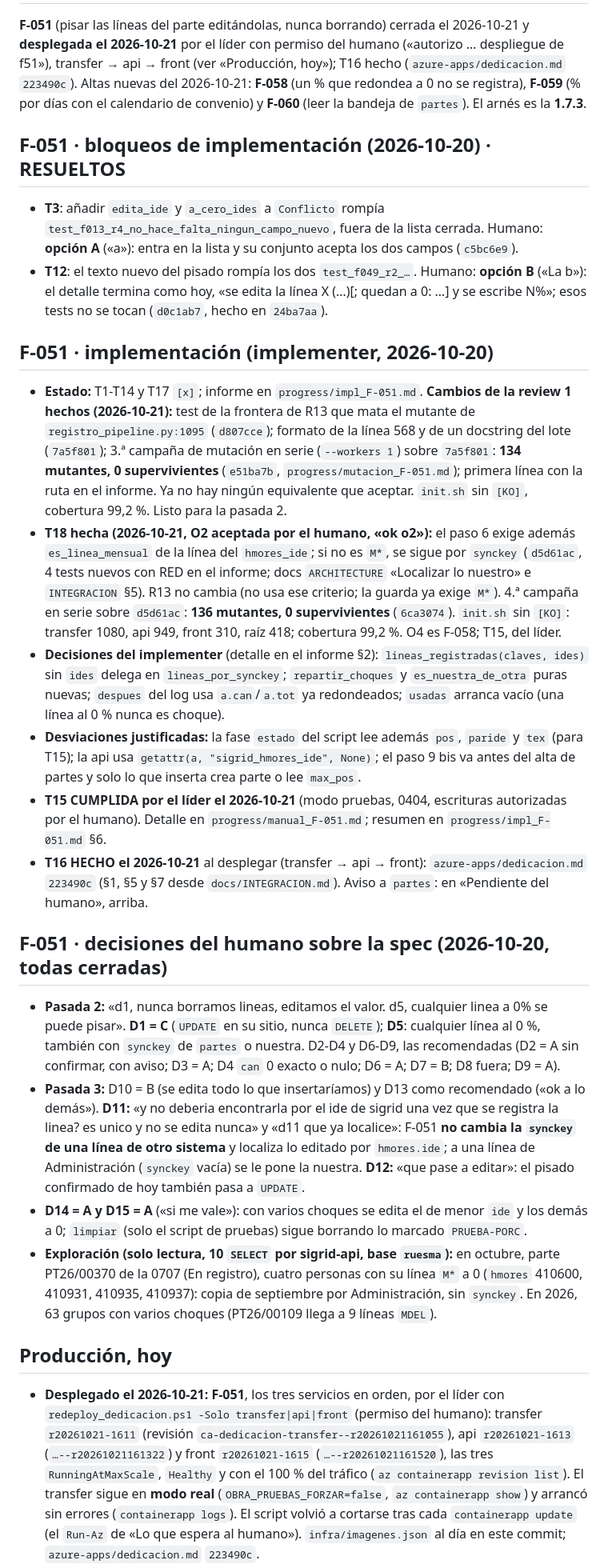
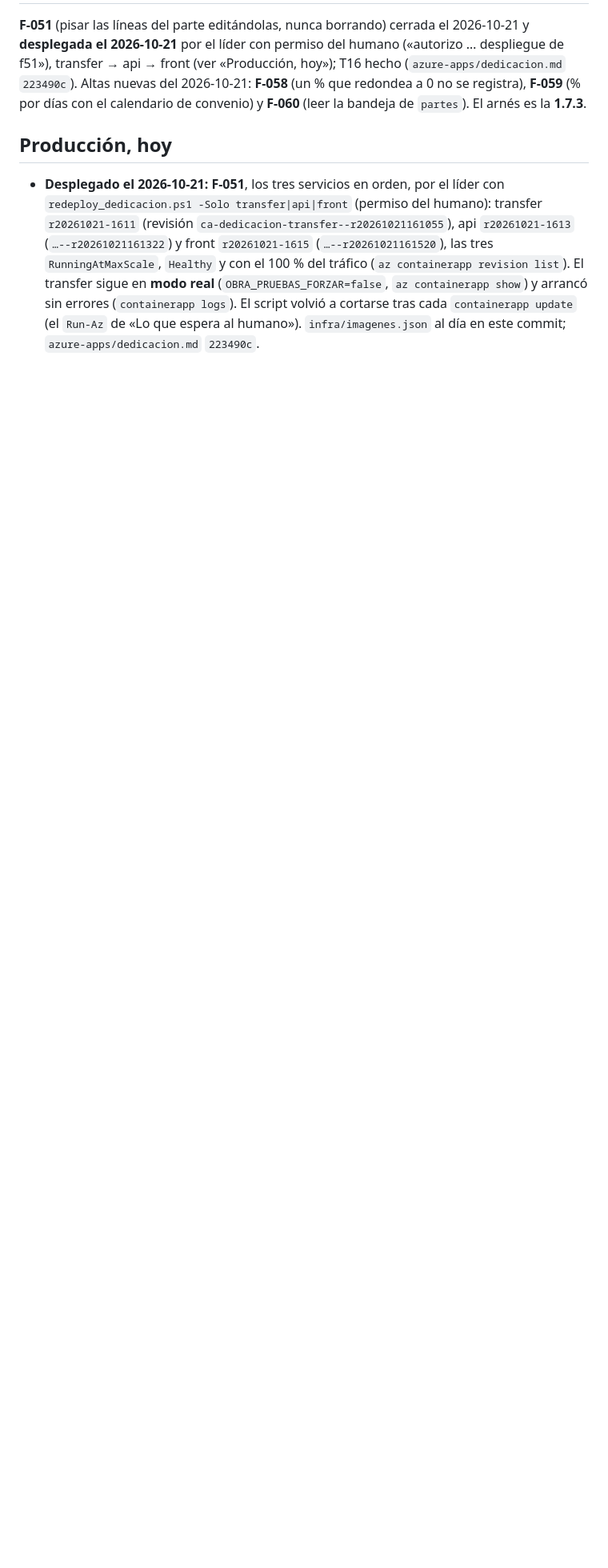
Before and after one commit to ruesma-dev/dedicacion-partes, a Markdown page: progress/current.md, the part around one of its changes. Shown at 80% size. GitHub-like rendering; blank space fills up the shorter version.

Commit message:
F-030: current.md podado antes de la review 2 (secciones de F-051 cerradas fuera; review 1 marcada)
Co-Authored-By: Claude Opus 5.5 <noreply@anthropic.com>

```diff
--- a/progress/current.md
+++ b/progress/current.md
@@ -278,75 +279,6 @@ f51»), transfer → api → front (ver «Producción, hoy»); T16 hecho
 Altas nuevas del 2026-10-21: **F-058** (un % que redondea a 0 no se
 registra), **F-059** (% por días con el calendario de convenio) y **F-060**
 (leer la bandeja de `partes`). El arnés es la **1.7.3**.
-## F-051 · bloqueos de implementación (2026-10-20) · RESUELTOS
-
-- **T3**: añadir `edita_ide` y `a_cero_ides` a `Conflicto` rompía
-  `test_f013_r4_no_hace_falta_ningun_campo_nuevo`, fuera de la lista cerrada.
-  Humano: **opción A** («a»): entra en la lista y su conjunto acepta los dos
-  campos (`c5bc6e9`).
-- **T12**: el texto nuevo del pisado rompía los dos `test_f049_r2_…`.
-  Humano: **opción B** («La b»): el detalle termina como hoy, «se edita la
-  línea X (…)[; quedan a 0: …] y se escribe N%»; esos tests no se tocan
-  (`d0c1ab7`, hecho en `24ba7aa`).
-
-## F-051 · implementación (implementer, 2026-10-20)
-
-- **Estado:** T1-T14 y T17 `[x]`; informe en `progress/impl_F-051.md`.
-  **Cambios de la review 1 hechos (2026-10-21):** test de la frontera de
-  R13 que mata el mutante de `registro_pipeline.py:1095` (`d807cce`);
-  formato de la línea 568 y de un docstring del lote (`7a5f801`); 3.ª
-  campaña de mutación en serie (`--workers 1`) sobre `7a5f801`: **134
-  mutantes, 0 supervivientes** (`e51ba7b`, `progress/mutacion_F-051.md`);
-  primera línea con la ruta en el informe. Ya no hay ningún equivalente que
-  aceptar. `init.sh` sin `[KO]`, cobertura 99,2 %. Listo para la pasada 2.
-- **T18 hecha (2026-10-21, O2 aceptada por el humano, «ok o2»):** el paso 6
-  exige además `es_linea_mensual` de la línea del `hmores_ide`; si no es
-  `M*`, se sigue por `synckey` (`d5d61ac`, 4 tests nuevos con RED en el
-  informe; docs `ARCHITECTURE` «Localizar lo nuestro» e `INTEGRACION` §5).
-  R13 no cambia (no usa ese criterio; la guarda ya exige `M*`). 4.ª campaña
-  en serie sobre `d5d61ac`: **136 mutantes, 0 supervivientes** (`6ca3074`).
-  `init.sh` sin `[KO]`: transfer 1080, api 949, front 310, raíz 418;
-  cobertura 99,2 %. O4 es F-058; T15, del líder.
-- **Decisiones del implementer** (detalle en el informe §2):
-  `lineas_registradas(claves, ides)` sin `ides` delega en
-  `lineas_por_synckey`; `repartir_choques` y `es_nuestra_de_otra` puras
-  nuevas; `despues` del log usa `a.can`/`a.tot` ya redondeados; `usadas`
-  arranca vacío (una línea al 0 % nunca es choque).
-- **Desviaciones justificadas:** la fase `estado` del script lee además
-  `pos`, `paride` y `tex` (para T15); la api usa
-  `getattr(a, "sigrid_hmores_ide", None)`; el paso 9 bis va antes del alta de
-  partes y solo lo que inserta crea parte o lee `max_pos`.
-- **T15 CUMPLIDA por el líder el 2026-10-21** (modo pruebas, 0404,
-  escrituras autorizadas por el humano). Detalle en
-  `progress/manual_F-051.md`; resumen en `progress/impl_F-051.md` §6.
-- **T16 HECHO el 2026-10-21** al desplegar (transfer → api → front):
-  `azure-apps/dedicacion.md` `223490c` (§1, §5 y §7 desde
-  `docs/INTEGRACION.md`). Aviso a `partes`: en «Pendiente del humano», arriba.
-
-## F-051 · decisiones del humano sobre la spec (2026-10-20, todas cerradas)
-
-- **Pasada 2:** «d1, nunca borramos lineas, editamos el valor. d5, cualquier
-  linea a 0% se puede pisar». **D1 = C** (`UPDATE` en su sitio, nunca
-  `DELETE`); **D5**: cualquier línea al 0 %, también con `synckey` de
-  `partes` o nuestra. D2-D4 y D6-D9, las recomendadas (D2 = A sin confirmar,
-  con aviso; D3 = A; D4 `can` 0 exacto o nulo; D6 = A; D7 = B; D8 fuera;
-  D9 = A).
-- **Pasada 3:** D10 = B (se edita todo lo que insertaríamos) y D13 como
-  recomendado («ok a lo demás»). **D11:** «y no deberia encontrarla por el
-  ide de sigrid una vez que se registra la linea? es unico y no se edita
-  nunca» y «d11 que ya localice»: F-051 **no cambia la `synckey` de una
-  línea de otro sistema** y localiza lo editado por `hmores.ide`; a una línea
-  de Administración (`synckey` vacía) se le pone la nuestra. **D12:** «que
-  pase a editar»: el pisado confirmado de hoy también pasa a `UPDATE`.
-- **D14 = A y D15 = A** («si me vale»): con varios choques se edita el de
-  menor `ide` y los demás a 0; `limpiar` (solo el script de pruebas) sigue
-  borrando lo marcado `PRUEBA-PORC`.
-- **Exploración (solo lectura, 10 `SELECT` por sigrid-api, base `ruesma`):**
-  en octubre, parte PT26/00370 de la 0707 (En registro), cuatro personas con
-  su línea `M*` a 0 (`hmores` 410600, 410931, 410935, 410937): copia de
-  septiembre por Administración, sin `synckey`. En 2026, 63 grupos con
-  varios choques (PT26/00109 llega a 9 líneas `MDEL`).
-
 ## Producción, hoy
 
 - **Desplegado el 2026-10-21: F-051**, los tres servicios en orden, por el
```
Also changed, not shown: other parts of progress/current.md (+5 -4 lines).
